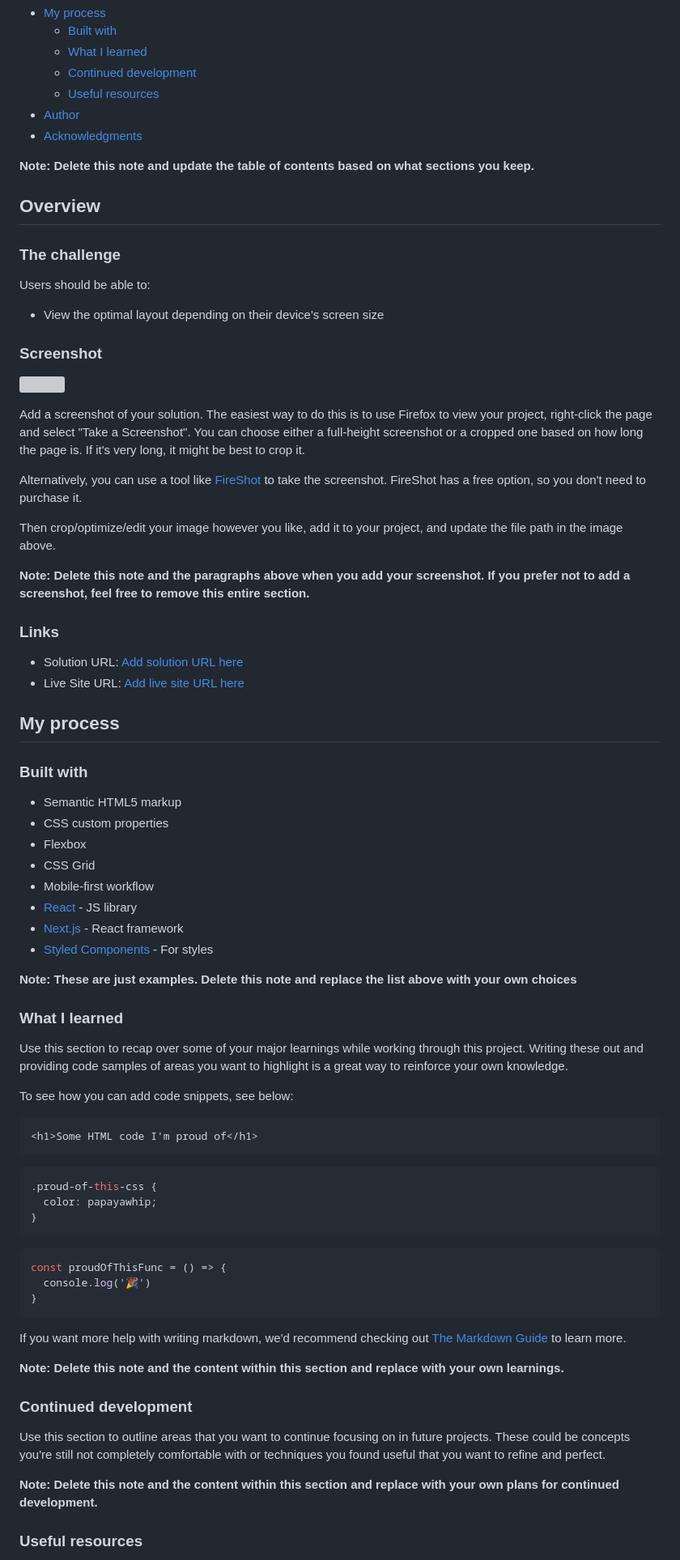
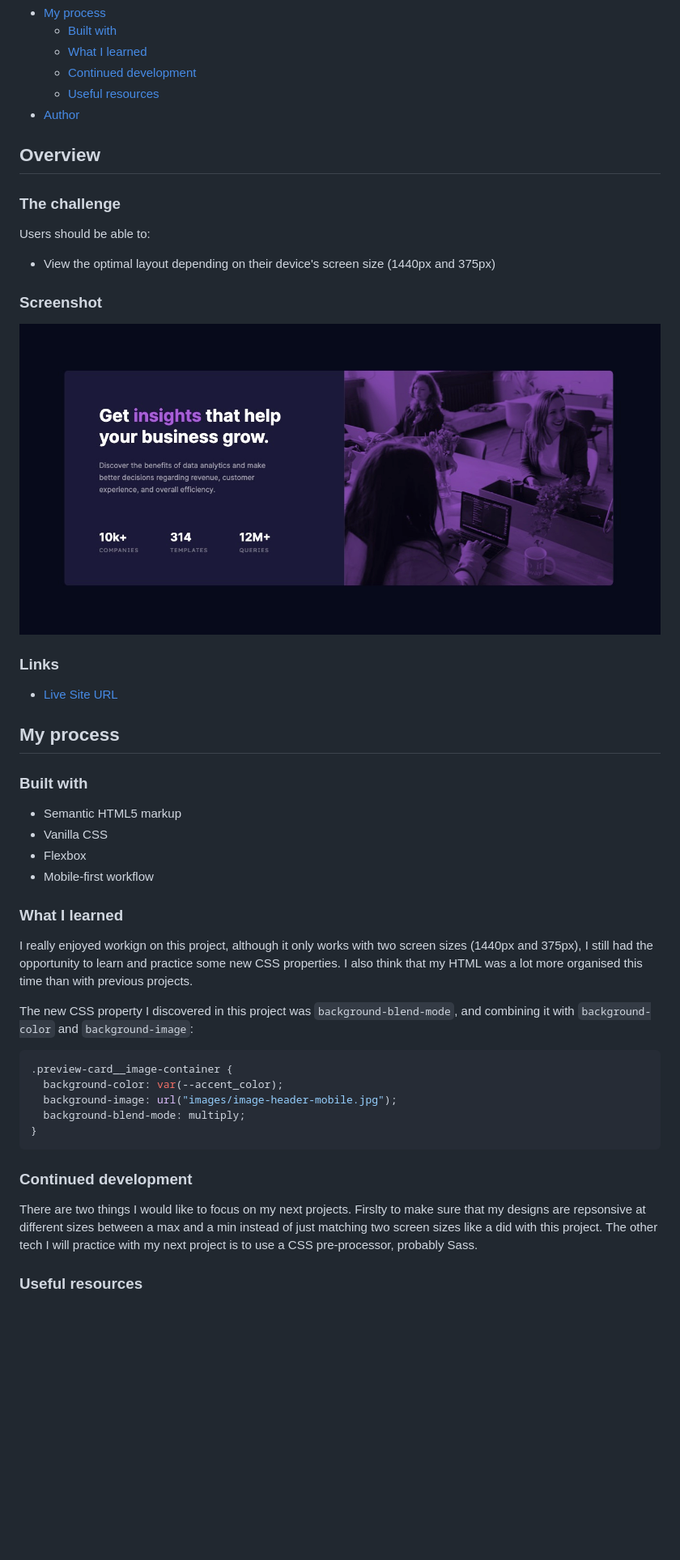
Before and after one commit to thealexgonzo/stats-preview-card-component, a Markdown page: README.md, the part around the change printed below. Shown: that part at 81% size. Drawn GitHub-style; pictures changed too: images/stats_preview_card_screenshot.jpg (added); blank space fills up the shorter version; grey boxes are pictures that could not be loaded.

Commit message:
write readme.md file, add image screenshot and make final changes to css files

````diff
--- a/README.md
+++ b/README.md
@@ -14,9 +12,6 @@ This is a solution to the [Stats preview card component challenge on Frontend Me
   - [Continued development](#continued-development)
   - [Useful resources](#useful-resources)
 - [Author](#author)
-- [Acknowledgments](#acknowledgments)
-
-**Note: Delete this note and update the table of contents based on what sections you keep.**
 
 ## Overview
 
@@ -24,69 +19,42 @@ This is a solution to the [Stats preview card component challenge on Frontend Me
 
 Users should be able to:
 
-- View the optimal layout depending on their device's screen size
+- View the optimal layout depending on their device's screen size (1440px and 375px)
 
 ### Screenshot
 
-![](./screenshot.jpg)
-
-Add a screenshot of your solution. The easiest way to do this is to use Firefox to view your project, right-click the page and select "Take a Screenshot". You can choose either a full-height screenshot or a cropped one based on how long the page is. If it's very long, it might be best to crop it.
-
-Alternatively, you can use a tool like [FireShot](https://getfireshot.com/) to take the screenshot. FireShot has a free option, so you don't need to purchase it.
-
-Then crop/optimize/edit your image however you like, add it to your project, and update the file path in the image above.
-
-**Note: Delete this note and the paragraphs above when you add your screenshot. If you prefer not to add a screenshot, feel free to remove this entire section.**
+![Stats Preview Card Screenshot](/images/stats_preview_card_screenshot.jpg)
 
 ### Links
 
-- Solution URL: [Add solution URL here](https://your-solution-url.com)
-- Live Site URL: [Add live site URL here](https://your-live-site-url.com)
+- [Live Site URL](https://thealexgonzo.github.io/stats-preview-card-component/)
 
 ## My process
 
 ### Built with
 
 - Semantic HTML5 markup
-- CSS custom properties
+- Vanilla CSS
 - Flexbox
-- CSS Grid
 - Mobile-first workflow
-- [React](https://reactjs.org/) - JS library
-- [Next.js](https://nextjs.org/) - React framework
-- [Styled Components](https://styled-components.com/) - For styles
-
-**Note: These are just examples. Delete this note and replace the list above with your own choices**
 
 ### What I learned
 
-Use this section to recap over some of your major learnings while working through this project. Writing these out and providing code samples of areas you want to highlight is a great way to reinforce your own knowledge.
+I really enjoyed workign on this project, although it only works with two screen sizes (1440px and 375px), I still had the opportunity to learn and practice some new CSS properties. I also think that my HTML was a lot more organised this time than with previous projects.
 
-To see how you can add code snippets, see below:
+The new CSS property I discovered in this project was <code>background-blend-mode</code>, and combining it with <code>background-color</code> and <code>background-image</code>:
 
-```html
-<h1>Some HTML code I'm proud of</h1>
-```
 ```css
-.proud-of-this-css {
-  color: papayawhip;
-}
-```
-```js
-const proudOfThisFunc = () => {
-  console.log('🎉')
+.preview-card__image-container {
+  background-color: var(--accent_color);
+  background-image: url("images/image-header-mobile.jpg");
+  background-blend-mode: multiply;
 }
 ```
 
-If you want more help with writing markdown, we'd recommend checking out [The Markdown Guide](https://www.markdownguide.org/) to learn more.
-
-**Note: Delete this note and the content within this section and replace with your own learnings.**
-
 ### Continued development
 
-Use this section to outline areas that you want to continue focusing on in future projects. These could be concepts you're still not completely comfortable with or techniques you found useful that you want to refine and perfect.
-
-**Note: Delete this note and the content within this section and replace with your own plans for continued development.**
+There are two things I would like to focus on my next projects. Firslty to make sure that my designs are repsonsive at different sizes between a max and a min instead of just matching two screen sizes like a did with this project. The other tech I will practice with my next project is to use a CSS pre-processor, probably Sass.
 
 ### Useful resources
 
````
Also changed, not shown: other parts of README.md (+4 -18 lines), 1 other file.
